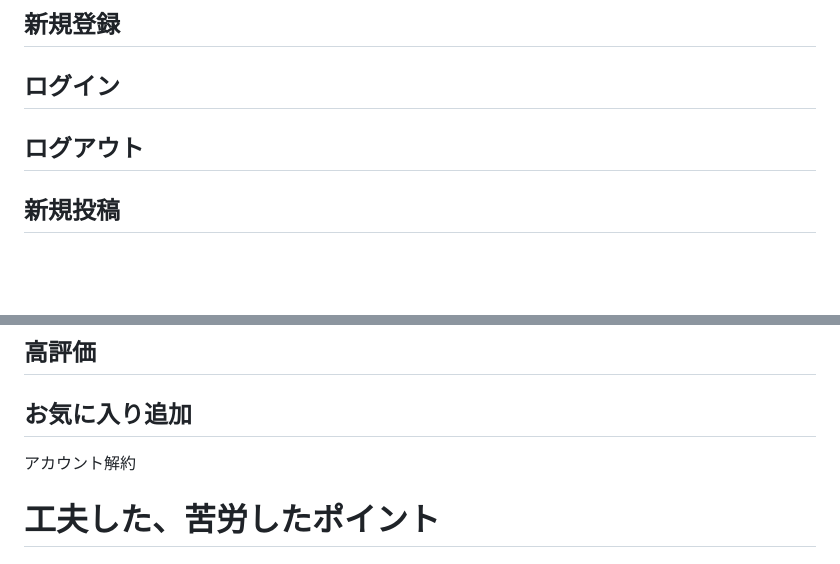
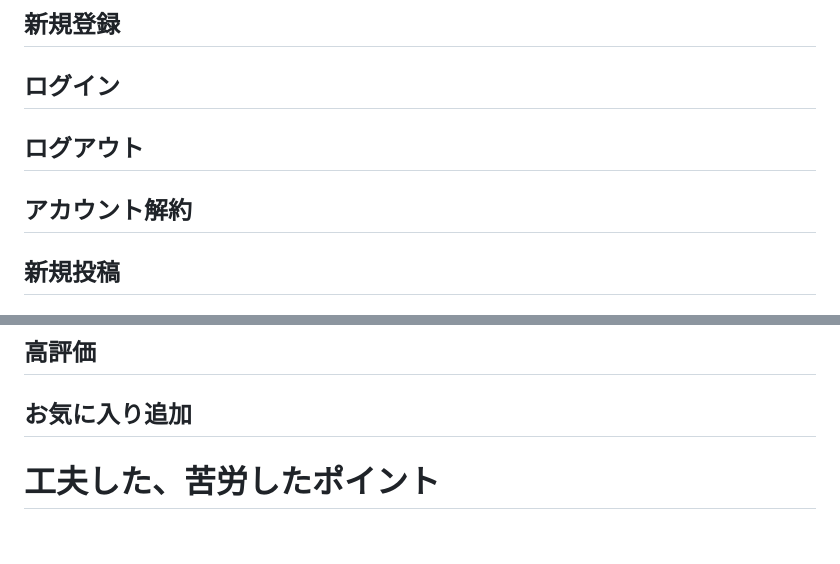
Before and after one commit to shrine-dragon/BooKPuT, a Markdown page: README.md, 2 parts joined by grey strips. GitHub-like rendering; blank space fills up the shorter version.

Commit message:
READMEの修正

```diff
--- a/README.md
+++ b/README.md
@@ -32,6 +32,8 @@ ID →
 
 ## ログアウト
 
+## アカウント解約
+
 ## 新規投稿
 
 ## 投稿詳細
@@ -47,8 +49,6 @@ ID →
 ## 高評価
 
 ## お気に入り追加
-
-アカウント解約
 
 # 工夫した、苦労したポイント
 
```
